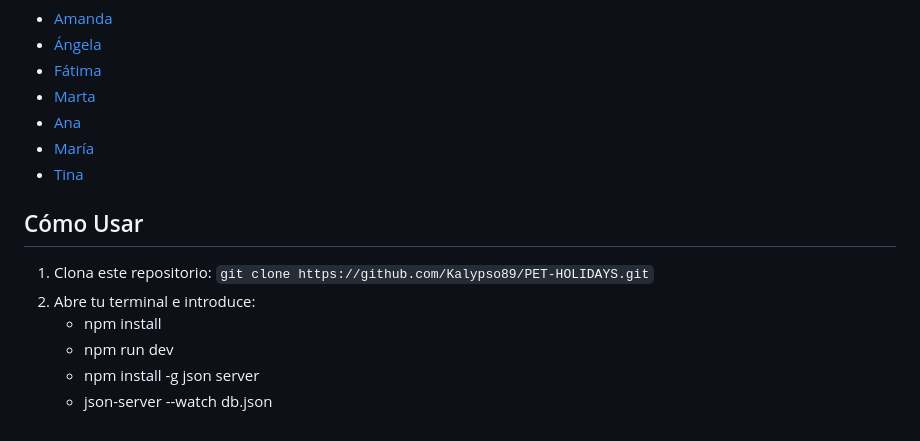
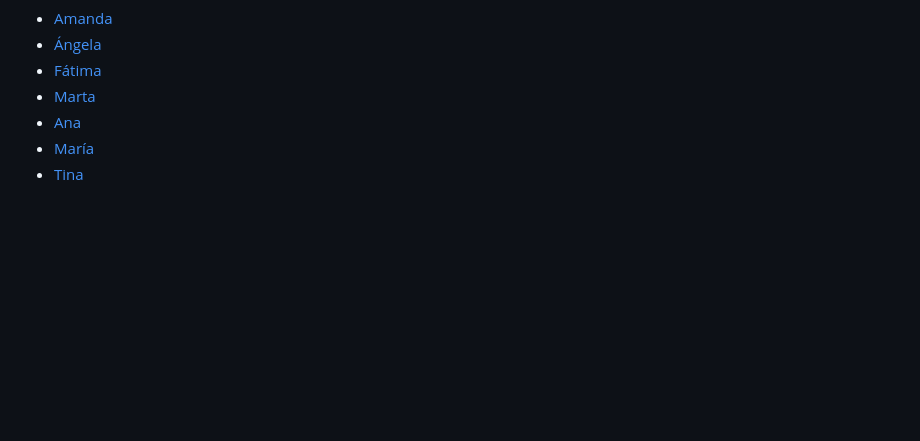
Before and after one commit to KalypsoDev/PET-HOLIDAYS, a Markdown page: README.md, the part around the change. Rendered like a GitHub page; blank space fills up the shorter version.

```diff
--- a/README.md
+++ b/README.md
@@ -72,12 +72,3 @@ Created with 💜 by:
 - [Ana](https://github.com/metaanita)
 - [María](https://github.com/MNblue)
 - [Tina](https://github.com/asertina)
-
-## Cómo Usar
-
-1. Clona este repositorio: `git clone https://github.com/Kalypso89/PET-HOLIDAYS.git`
-2. Abre tu terminal e introduce:
-   - npm install
-   - npm run dev
-   - npm install -g json server
-   - json-server --watch db.json
```
